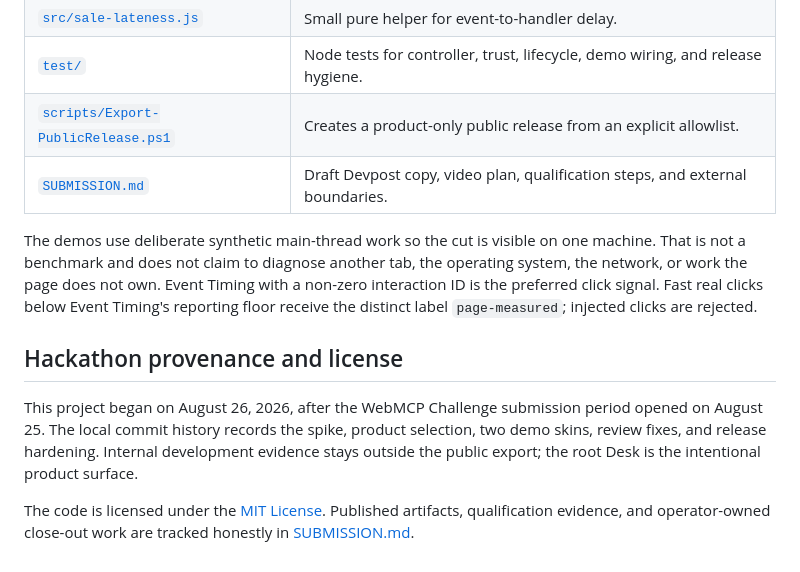
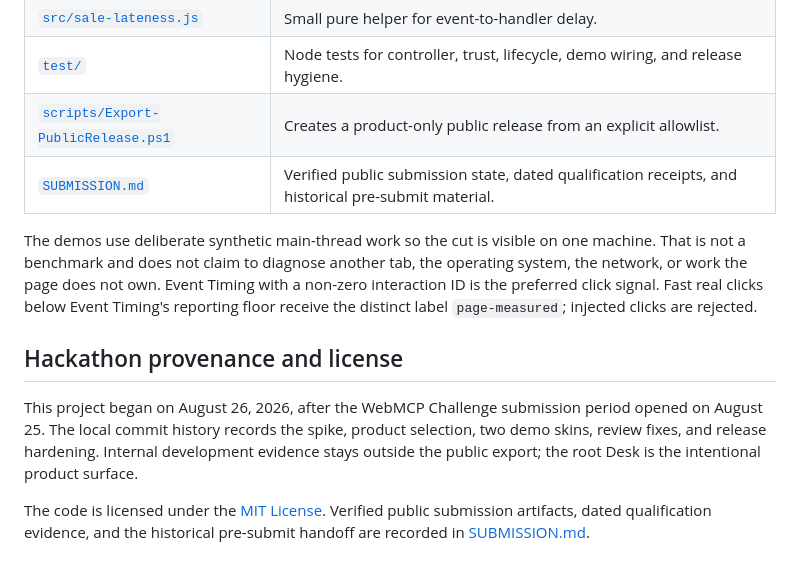
Before and after one commit to mcs-eng/loadshed, a Markdown page: README.md, the part around the change. Rendered like a GitHub page.

Commit message:
docs: reconcile post-submit handoff with public artifacts (#12)

```diff
--- a/README.md
+++ b/README.md
@@ -92,7 +92,7 @@ receipt schema, trust model, and copy-paste integration example.
 | [`src/sale-lateness.js`](src/sale-lateness.js) | Small pure helper for event-to-handler delay. |
 | [`test/`](test/) | Node tests for controller, trust, lifecycle, demo wiring, and release hygiene. |
 | [`scripts/Export-PublicRelease.ps1`](scripts/Export-PublicRelease.ps1) | Creates a product-only public release from an explicit allowlist. |
-| [`SUBMISSION.md`](SUBMISSION.md) | Draft Devpost copy, video plan, qualification steps, and external boundaries. |
+| [`SUBMISSION.md`](SUBMISSION.md) | Verified public submission state, dated qualification receipts, and historical pre-submit material. |
 
 The demos use deliberate synthetic main-thread work so the cut is visible on one machine. That is
 not a benchmark and does not claim to diagnose another tab, the operating system, the network, or
@@ -107,5 +107,5 @@ August 25. The local commit history records the spike, product selection, two de
 fixes, and release hardening. Internal development evidence stays outside the public export; the
 root Desk is the intentional product surface.
 
-The code is licensed under the [MIT License](LICENSE). Published artifacts, qualification evidence,
-and operator-owned close-out work are tracked honestly in [SUBMISSION.md](SUBMISSION.md).
+The code is licensed under the [MIT License](LICENSE). Verified public submission artifacts, dated
+qualification evidence, and the historical pre-submit handoff are recorded in [SUBMISSION.md](SUBMISSION.md).
```
Also changed, not shown: SUBMISSION.md (+69 -14 lines).
